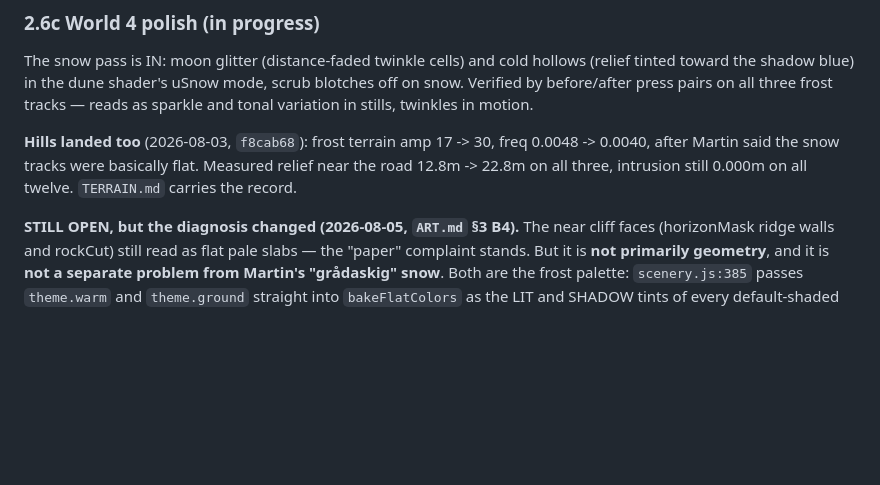
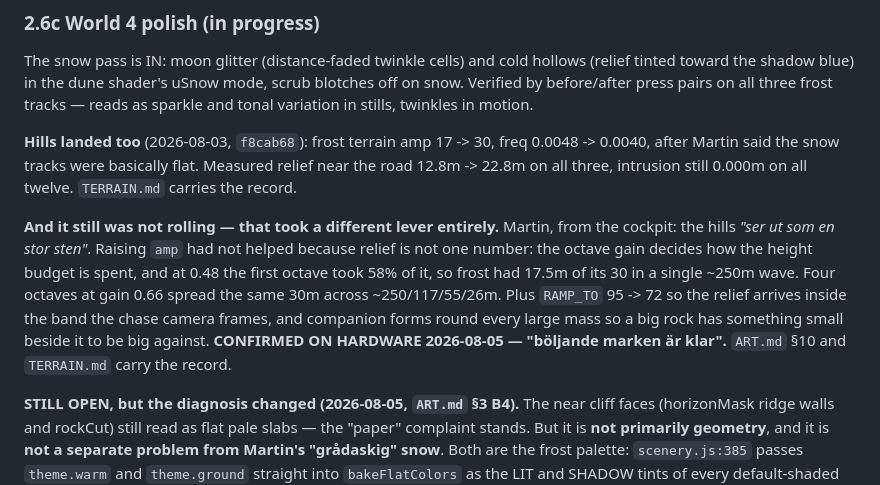
Before and after one commit to martingrahn-cmd/slipstream-vector, a Markdown page: STATUS.md, the part around the change. Rendered like a GitHub page; blank space fills up the shorter version.

```diff
--- a/STATUS.md
+++ b/STATUS.md
@@ -250,6 +250,17 @@ motion.
 Measured relief near the road 12.8m -> 22.8m on all three, intrusion still
 0.000m on all twelve. `TERRAIN.md` carries the record.
 
+**And it still was not rolling — that took a different lever entirely.**
+Martin, from the cockpit: the hills *"ser ut som en stor sten"*. Raising `amp`
+had not helped because relief is not one number: the octave gain decides how
+the height budget is spent, and at 0.48 the first octave took 58% of it, so
+frost had 17.5m of its 30 in a single ~250m wave. Four octaves at gain 0.66
+spread the same 30m across ~250/117/55/26m. Plus `RAMP_TO` 95 -> 72 so the
+relief arrives inside the band the chase camera frames, and companion forms
+round every large mass so a big rock has something small beside it to be big
+against. **CONFIRMED ON HARDWARE 2026-08-05 — "böljande marken är klar".**
+`ART.md` §10 and `TERRAIN.md` carry the record.
+
 **STILL OPEN, but the diagnosis changed (2026-08-05, `ART.md` §3 B4).** The
 near cliff faces (horizonMask ridge walls and rockCut) still read as flat pale
 slabs — the "paper" complaint stands. But it is **not primarily geometry**, and
```
Also changed, not shown: ART.md (+11 -3 lines), TERRAIN.md (+15 -0 lines).
